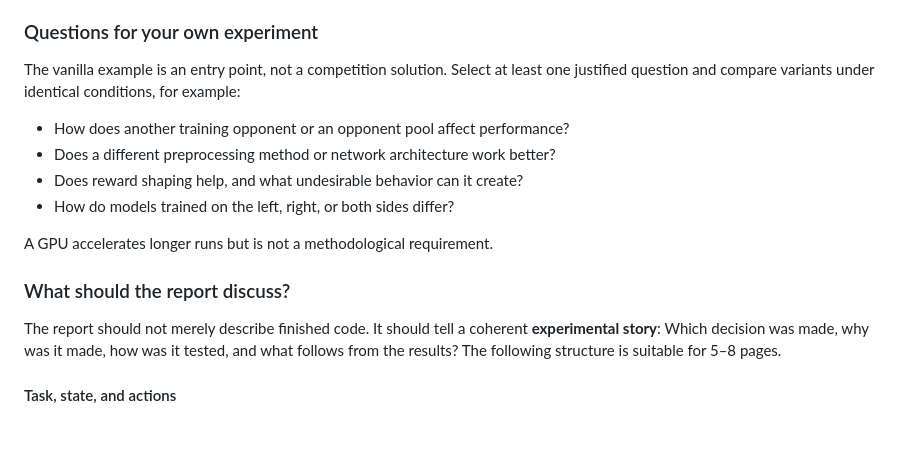
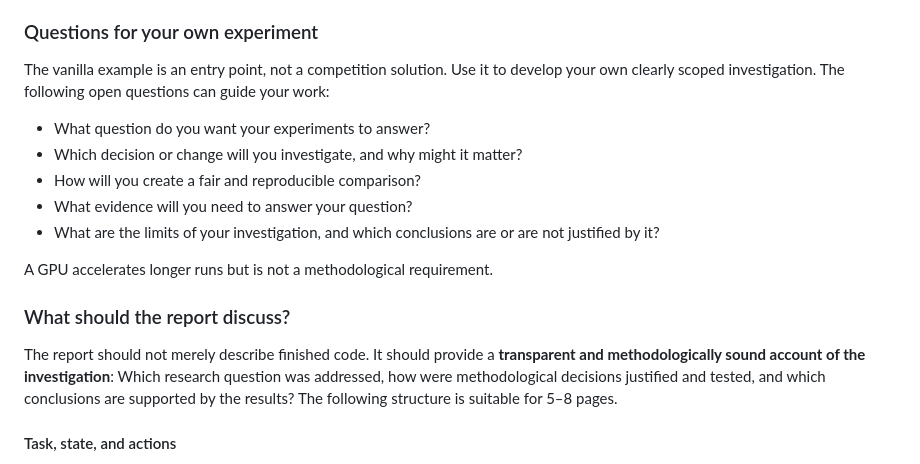
Before and after one commit to georgmerz/rl-challenge, a Markdown page: README_EN.md, the part around the change. Drawn GitHub-style; blank space fills up the shorter version.

```diff
--- a/README_EN.md
+++ b/README_EN.md
@@ -602,23 +602,26 @@ experimental results throughout the project.
 
 ### Questions for your own experiment
 
-The vanilla example is an entry point, not a competition solution. Select at
-least one justified question and compare variants under identical conditions,
-for example:
+The vanilla example is an entry point, not a competition solution. Use it to
+develop your own clearly scoped investigation. The following open questions
+can guide your work:
 
-- How does another training opponent or an opponent pool affect performance?
-- Does a different preprocessing method or network architecture work better?
-- Does reward shaping help, and what undesirable behavior can it create?
-- How do models trained on the left, right, or both sides differ?
+- What question do you want your experiments to answer?
+- Which decision or change will you investigate, and why might it matter?
+- How will you create a fair and reproducible comparison?
+- What evidence will you need to answer your question?
+- What are the limits of your investigation, and which conclusions are or are
+  not justified by it?
 
 A GPU accelerates longer runs but is not a methodological requirement.
 
 ### What should the report discuss?
 
-The report should not merely describe finished code. It should tell a coherent
-**experimental story**: Which decision was made, why was it made, how was it
-tested, and what follows from the results? The following structure is suitable
-for 5–8 pages.
+The report should not merely describe finished code. It should provide a
+**transparent and methodologically sound account of the investigation**:
+Which research question was addressed, how were methodological decisions
+justified and tested, and which conclusions are supported by the results? The
+following structure is suitable for 5–8 pages.
 
 #### Task, state, and actions
 
```
Also changed, not shown: README.md (+15 -12 lines).
